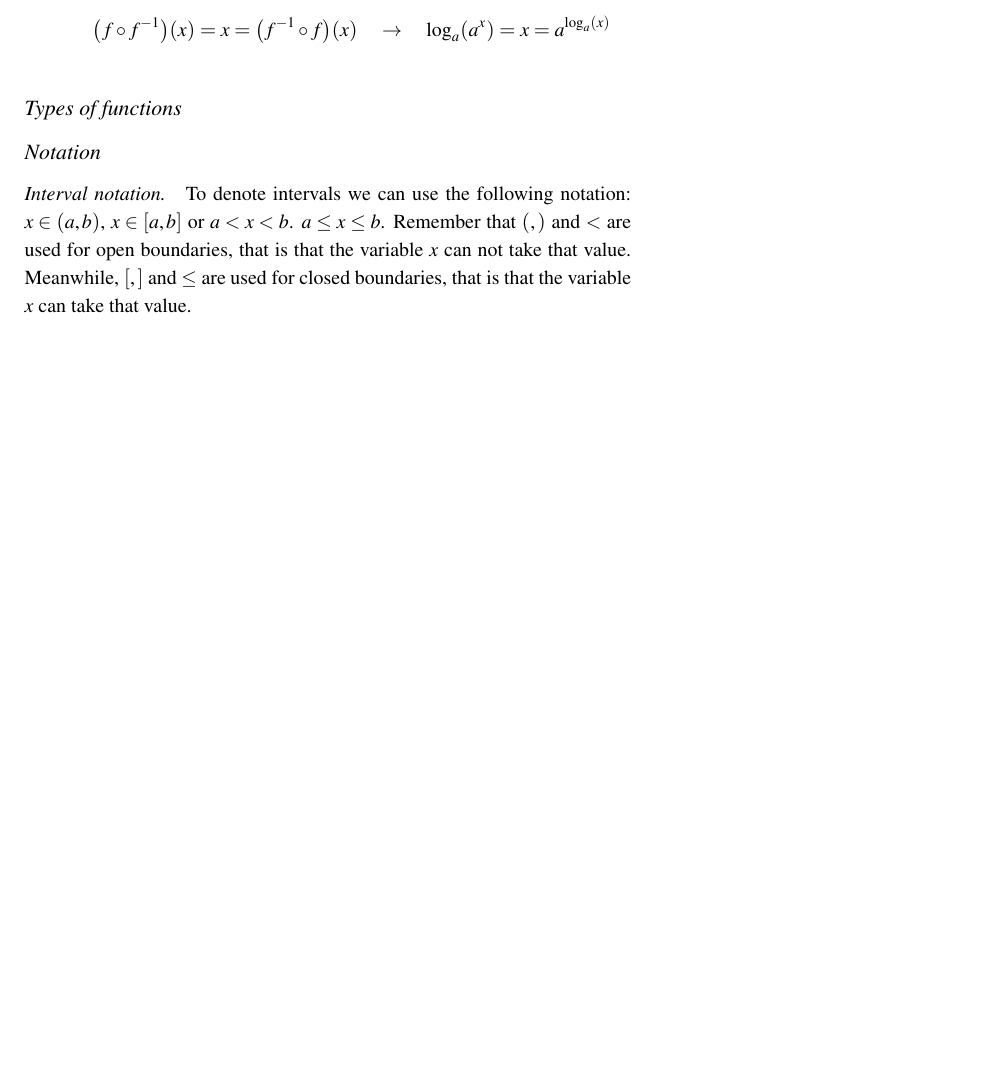
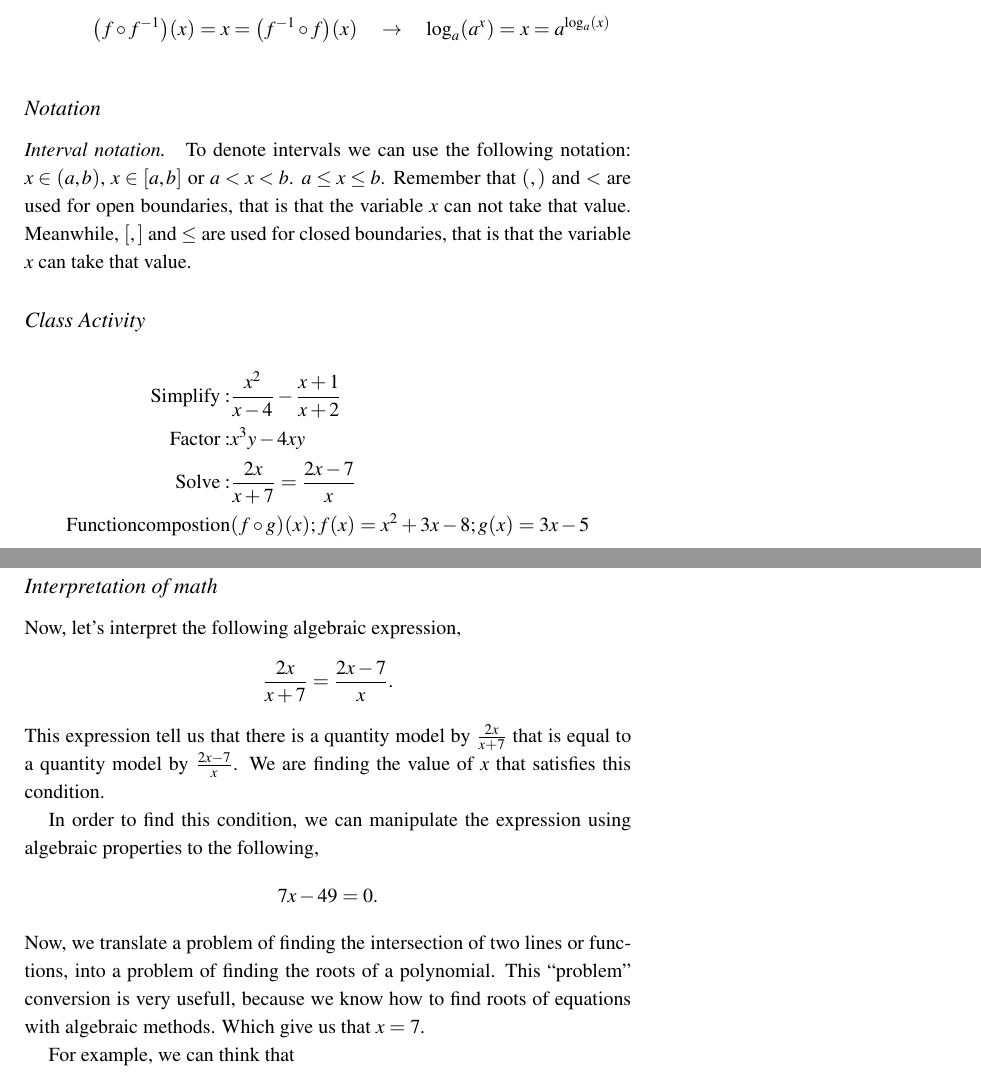
Before and after one commit to FranVT/prepaTec, a LaTeX document (PM5000/notes/mod1/part1-note1.tex): part of page 4 of 5 before the commit and two parts of pages 4 and 5 of 6 after it, the two joined at a grey line, cut so that both start at the same text, the shorter picture padded with empty space. The pictures show the PDF file PM5000/notes/main-notes.pdf that the author committed with the source.

Commit message:
Preparar clases

```diff
--- a/PM5000/notes/mod1/part1-note1.tex
+++ b/PM5000/notes/mod1/part1-note1.tex
@@ -169,13 +175,53 @@ Let's start by recalling the following algebraic properties,
 
 \vspace{1em}
 
-\subsection{Types of functions}
-
 \subsection{Notation}
 
 \paragraph{Interval notation.} To denote intervals we can use the following notation: $x\in(a,b)$, $x\in[a,b]$ or $a<x<b$. $a\leq x\leq b$.
 Remember that $(,)$ and $<$ are used for open boundaries, that is that the variable $x$ can not take that value.
 Meanwhile, $[,]$ and $\leq$ are used for closed boundaries, that is that the variable $x$ can take that value.
+
+
+\subsection{Class Activity}
+
+\begin{align*}
+    \mathrm{Simplify: } & \frac{x^2}{x-4} - \frac{x+1}{x+2} \\
+    \mathrm{Factor: } & x^3y-4xy \\
+    \mathrm{Solve: } & \frac{2x}{x+7}=\frac{2x-7}{x} \\
+    \mathrm{Function compostion} & \qty(f\circ g)(x); f(x)=x^2+3x-8; g(x)=3x-5
+\end{align*}
+
+\newpage
+
+% Class of Jan 14
+
+\subsection{Interpretation of math}
+
+Now, let's interpret the following algebraic expression,
+\begin{gather*}
+    \frac{2x}{x+7}=\frac{2x-7}{x}.
+\end{gather*}
+This expression tell us that there is a quantity model by $\frac{2x}{x+7}$ that is equal to a quantity model by $\frac{2x-7}{x}$.
+We are finding the value of $x$ that satisfies this condition.
+
+In order to find this condition, we can manipulate the expression using algebraic properties to the following,
+\begin{gather*}
+    7x-49 = 0.
+\end{gather*}
+Now, we translate a problem of finding the intersection of two lines or functions, into a problem of finding the roots of a polynomial.
+This ``problem'' conversion is very usefull, because we know how to find roots of equations with algebraic methods.
+Which give us that $x=7$.
+
+
+
+For example, we can think that
+
+
+% Things Brainstorm
+
+\newpage
+
+\subsection{Types of functions}
 
 
 \subsection{Typical exercises}
```
Also changed, not shown: PM5000/notes/main-notes.pdf, PM5000/notes/mod1/part1-note1.tex (8 more changed lines), 5 other files.
